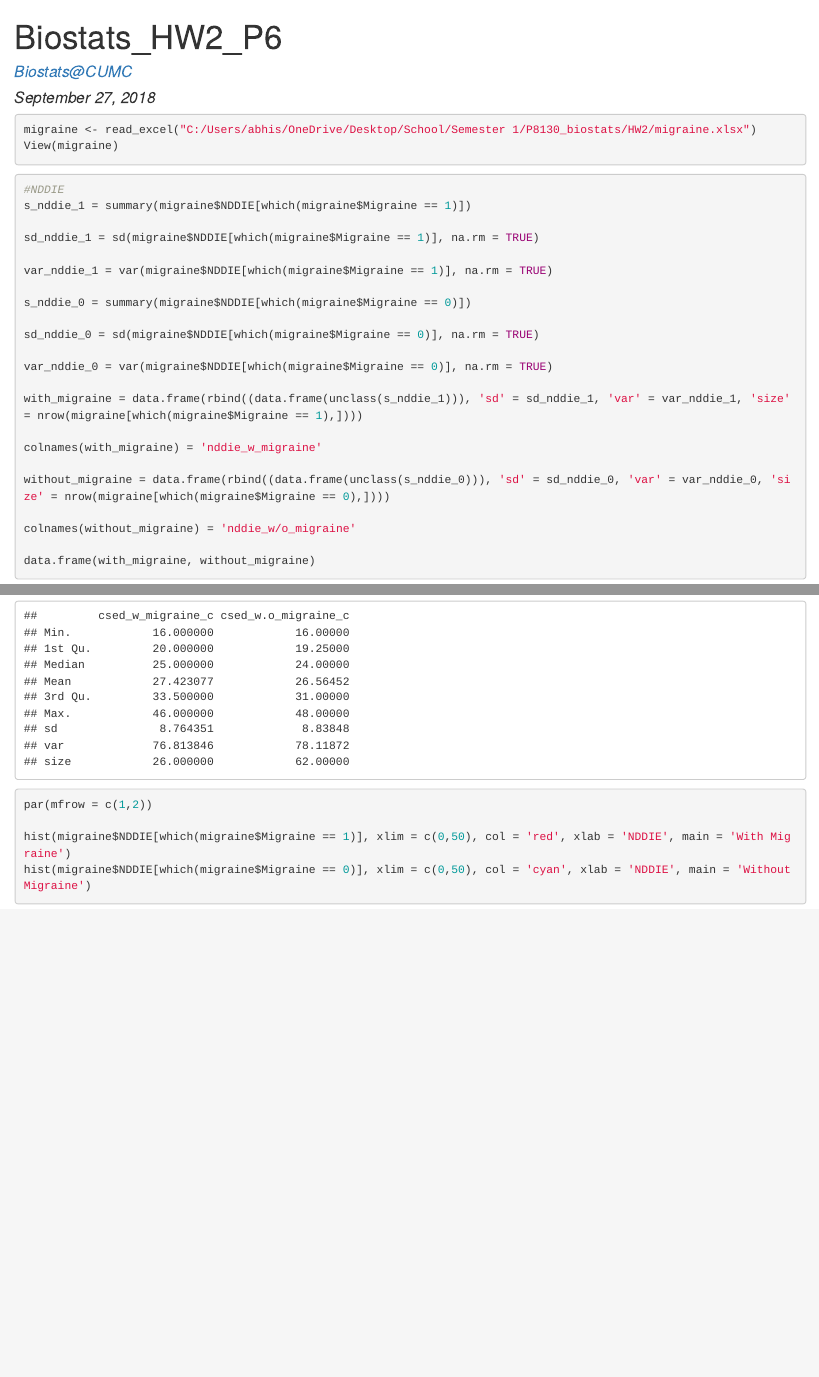
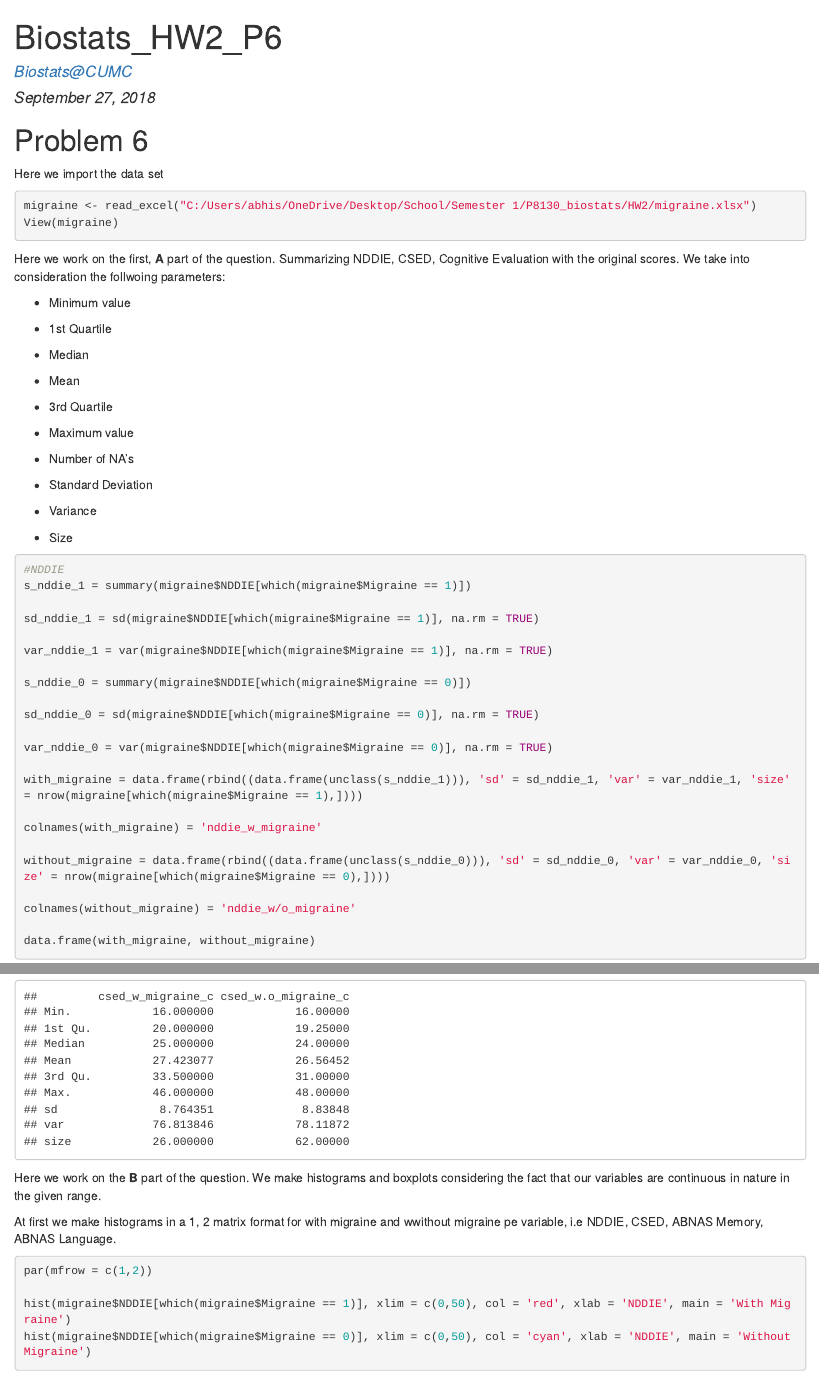
Before and after one commit to abhishekajay1718/biostats_hw2, an R Markdown document (p6.Rmd): the page in a window 1100 px wide, from its top, and a second part further down, joined at a grey line. The pictures show the output file p6.html that the author committed with the source, opened offline.

Commit message:
Added some sentences in the middle

````diff
--- a/p6.Rmd
+++ b/p6.Rmd
@@ -13,13 +13,38 @@ library(tidyverse)
 library(readxl)
 
 ```
+#Problem 6
 
+Here we import the data set
 ```{r data_import migraine}
 
 migraine <- read_excel("C:/Users/abhis/OneDrive/Desktop/School/Semester 1/P8130_biostats/HW2/migraine.xlsx")
 View(migraine)
 
 ```
+
+Here we work on the first, **A** part of the question. Summarizing NDDIE, CSED, Cognitive Evaluation with the original scores.
+We take into consideration the follwoing parameters:
+
+* Minimum value
+
+* 1st Quartile
+
+* Median
+
+* Mean
+
+* 3rd Quartile
+
+* Maximum value
+
+* Number of NA's
+
+* Standard Deviation
+
+* Variance
+
+* Size
 
 ```{r summary}
 
@@ -175,6 +202,9 @@ colnames(without_migraine_csed_c) = 'csed_w/o_migraine_c'
 data.frame(with_migraine_csed_c, without_migraine_csed_c)
 
 ```
+Here we work on the **B** part of the question. We make histograms and boxplots considering the fact that our variables are continuous in nature in the given range.
+
+At first we make histograms in a 1, 2 matrix format for with migraine and wwithout migraine pe variable, i.e NDDIE, CSED, ABNAS Memory, ABNAS Language.
 
 ```{r histogram}
 
````
Also changed, not shown: p6.html, p6.Rmd (5 more changed lines).
